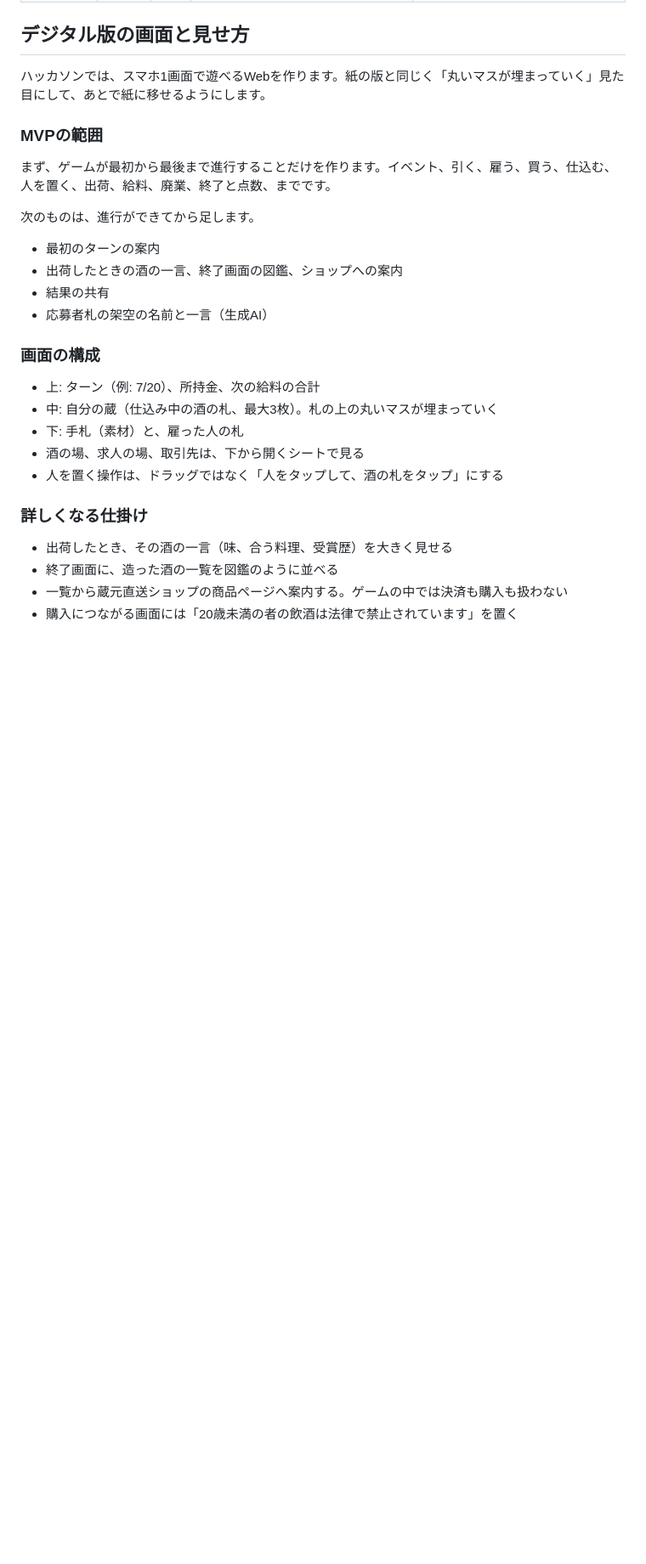
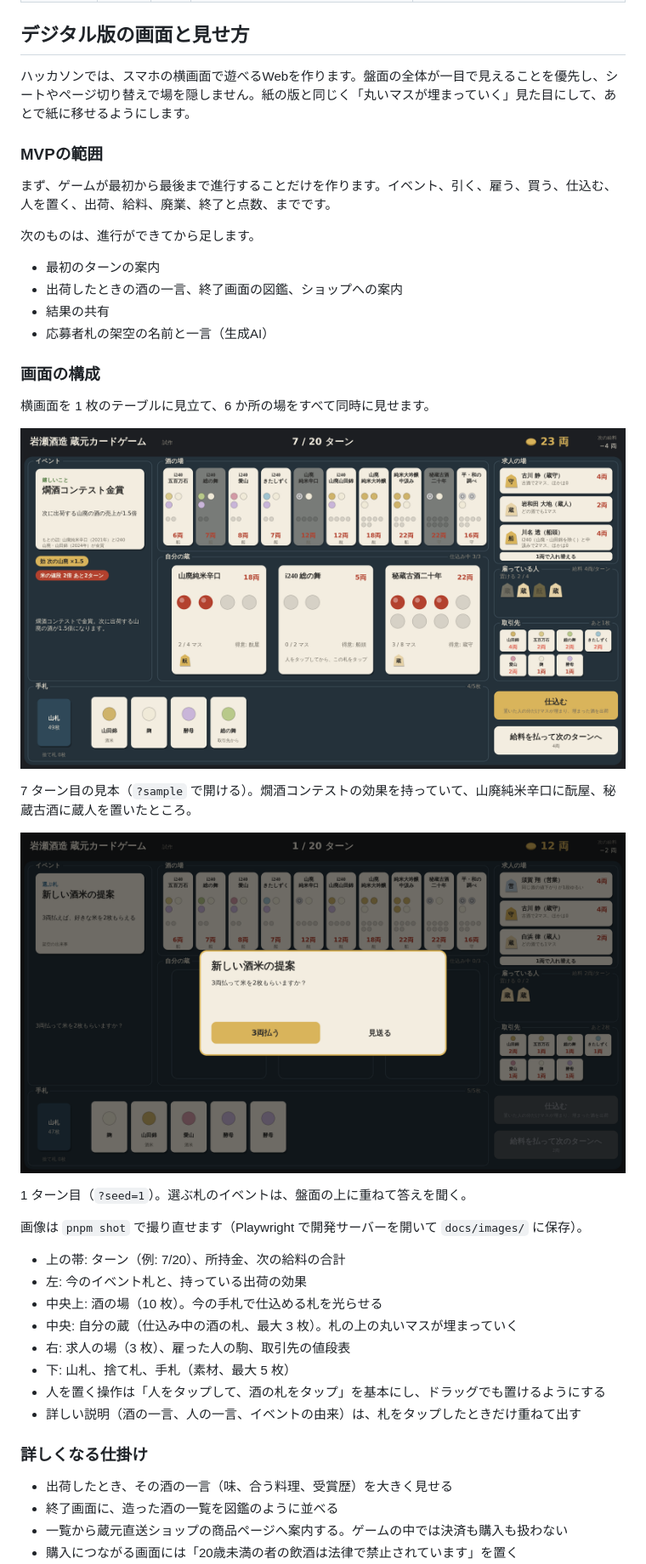
Before and after one commit to kenchasonakai/iwanoi-card-game, a Markdown page: design.md, the part around one of its changes. Shown at 85% size. Rendered like a GitHub page; pictures changed too: docs/images/board-sample.png (added), docs/images/board-turn1.png (added); blank space fills up the shorter version.

```diff
--- a/design.md
+++ b/design.md
@@ -211,7 +211,7 @@
 
 ## デジタル版の画面と見せ方
 
-ハッカソンでは、スマホ1画面で遊べるWebを作ります。紙の版と同じく「丸いマスが埋まっていく」見た目にして、あとで紙に移せるようにします。
+ハッカソンでは、スマホの横画面で遊べるWebを作ります。盤面の全体が一目で見えることを優先し、シートやページ切り替えで場を隠しません。紙の版と同じく「丸いマスが埋まっていく」見た目にして、あとで紙に移せるようにします。
 
 ### MVPの範囲
 
@@ -226,11 +226,26 @@
 
 ### 画面の構成
 
-- 上: ターン（例: 7/20）、所持金、次の給料の合計
-- 中: 自分の蔵（仕込み中の酒の札、最大3枚）。札の上の丸いマスが埋まっていく
-- 下: 手札（素材）と、雇った人の札
-- 酒の場、求人の場、取引先は、下から開くシートで見る
-- 人を置く操作は、ドラッグではなく「人をタップして、酒の札をタップ」にする
+横画面を 1 枚のテーブルに見立て、6 か所の場をすべて同時に見せます。
+
+![7 ターン目の盤面。左にイベント、中央上に酒の場 10 枚、中央に自分の蔵 3 枚、右に求人の場と雇っている人と取引先、下に手札](docs/images/board-sample.png)
+
+7 ターン目の見本（`?sample` で開ける）。燗酒コンテストの効果を持っていて、山廃純米辛口に酛屋、秘蔵古酒に蔵人を置いたところ。
+
+![1 ターン目の盤面。イベント「新しい酒米の提案」で、3 両払うか見送るかを選ぶ札が重なっている](docs/images/board-turn1.png)
+
+1 ターン目（`?seed=1`）。選ぶ札のイベントは、盤面の上に重ねて答えを聞く。
+
+画像は `pnpm shot` で撮り直せます（Playwright で開発サーバーを開いて `docs/images/` に保存）。
+
+- 上の帯: ターン（例: 7/20）、所持金、次の給料の合計
+- 左: 今のイベント札と、持っている出荷の効果
+- 中央上: 酒の場（10 枚）。今の手札で仕込める札を光らせる
+- 中央: 自分の蔵（仕込み中の酒の札、最大 3 枚）。札の上の丸いマスが埋まっていく
+- 右: 求人の場（3 枚）、雇った人の駒、取引先の値段表
+- 下: 山札、捨て札、手札（素材、最大 5 枚）
+- 人を置く操作は「人をタップして、酒の札をタップ」を基本にし、ドラッグでも置けるようにする
+- 詳しい説明（酒の一言、人の一言、イベントの由来）は、札をタップしたときだけ重ねて出す
 
 ### 詳しくなる仕掛け
 
```
Also changed, not shown: other parts of design.md (+2 -4 lines), CLAUDE.md (+6 -3 lines), README.md (+27 -4 lines), 15 other files.
